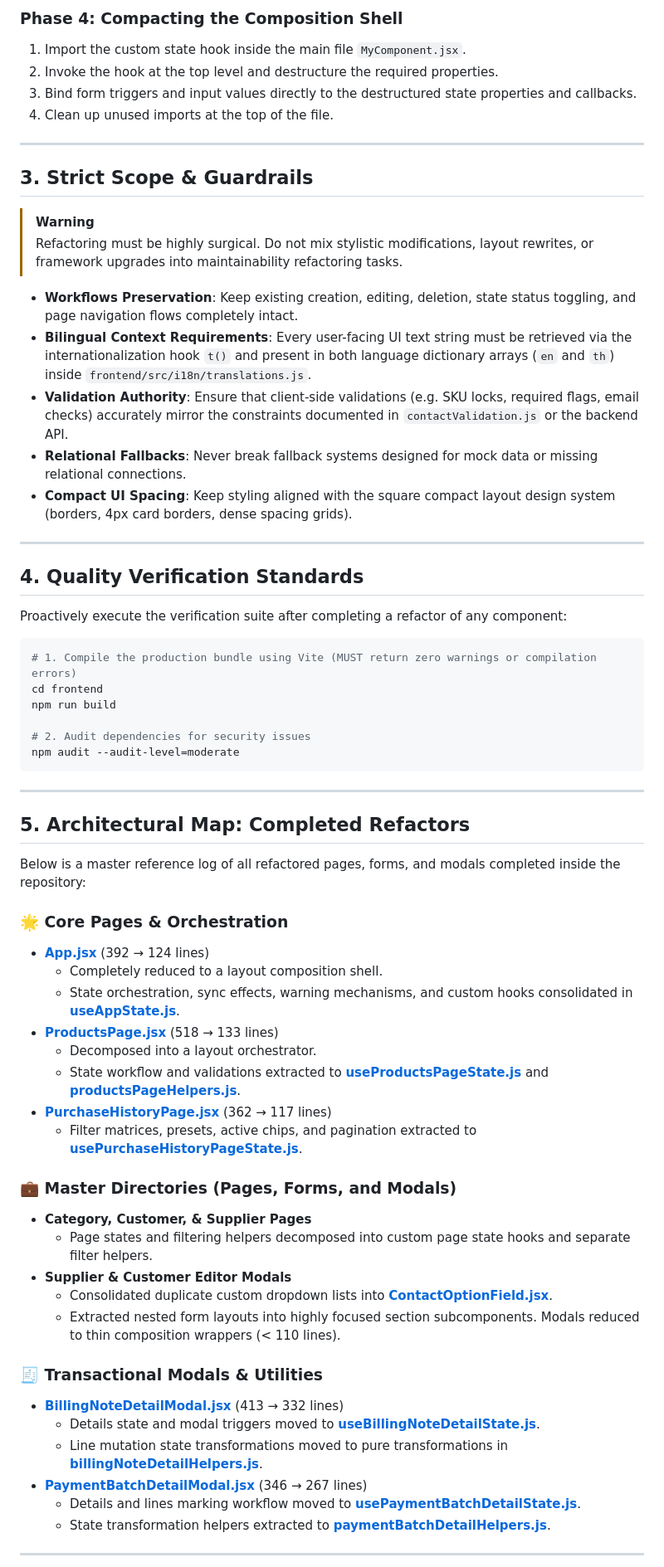
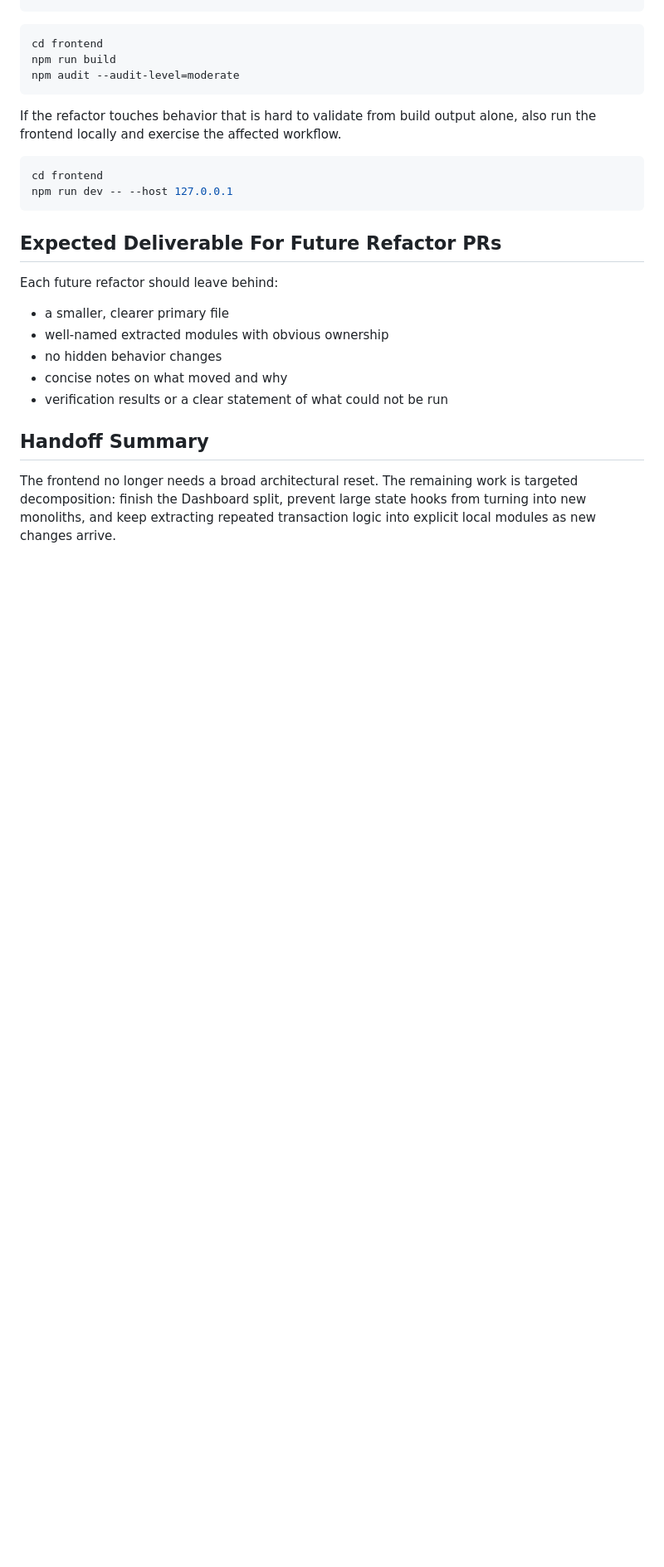
Before and after one commit to Pannawish/Bridge-Inventory, a Markdown page: docs/frontend-refactor-handoff.md, the part around one of its changes. Shown at 83% size. Rendered like a GitHub page; blank space fills up the shorter version.

Commit message:
edit fronend refactor handoff

````diff
--- a/docs/frontend-refactor-handoff.md
+++ b/docs/frontend-refactor-handoff.md
@@ -53,67 +271,27 @@ Follow this systematic step-by-step approach when addressing any remaining overs
-### Phase 4: Compacting the Composition Shell
-1. Import the custom state hook inside the main file `MyComponent.jsx`.
-2. Invoke the hook at the top level and destructure the required properties.
-3. Bind form triggers and input values directly to the destructured state properties and callbacks.
-4. Clean up unused imports at the top of the file.
-
----
-
-## 3. Strict Scope & Guardrails
-
-> [!WARNING]
-> Refactoring must be highly surgical. Do not mix stylistic modifications, layout rewrites, or framework upgrades into maintainability refactoring tasks.
-
-- **Workflows Preservation**: Keep existing creation, editing, deletion, state status toggling, and page navigation flows completely intact.
-- **Bilingual Context Requirements**: Every user-facing UI text string must be retrieved via the internationalization hook `t()` and present in both language dictionary arrays (`en` and `th`) inside `frontend/src/i18n/translations.js`.
-- **Validation Authority**: Ensure that client-side validations (e.g. SKU locks, required flags, email checks) accurately mirror the constraints documented in `contactValidation.js` or the backend API.
-- **Relational Fallbacks**: Never break fallback systems designed for mock data or missing relational connections.
-- **Compact UI Spacing**: Keep styling aligned with the square compact layout design system (borders, 4px card borders, dense spacing grids).
-
----
-
-## 4. Quality Verification Standards
-
-Proactively execute the verification suite after completing a refactor of any component:
-
 ```bash
-# 1. Compile the production bundle using Vite (MUST return zero warnings or compilation errors)
 cd frontend
 npm run build
-
-# 2. Audit dependencies for security issues
 npm audit --audit-level=moderate
 ```
 
----
+If the refactor touches behavior that is hard to validate from build output alone, also run the frontend locally and exercise the affected workflow.
 
-## 5. Architectural Map: Completed Refactors
+```bash
+cd frontend
+npm run dev -- --host 127.0.0.1
+```
 
-Below is a master reference log of all refactored pages, forms, and modals completed inside the repository:
+## Expected Deliverable For Future Refactor PRs
 
-### 🌟 Core Pages & Orchestration
-- **[App.jsx](file:///Users/peto/Documents/Inventory-Management-frontend/frontend/src/App.jsx)** (392 → 124 lines)
-  - Completely reduced to a layout composition shell.
-  - State orchestration, sync effects, warning mechanisms, and custom hooks consolidated in **[useAppState.js](file:///Users/peto/Documents/Inventory-Management-frontend/frontend/src/app/useAppState.js)**.
-- **[ProductsPage.jsx](file:///Users/peto/Documents/Inventory-Management-frontend/frontend/src/components/ProductsPage.jsx)** (518 → 133 lines)
-  - Decomposed into a layout orchestrator.
-  - State workflow and validations extracted to **[useProductsPageState.js](file:///Users/peto/Documents/Inventory-Management-frontend/frontend/src/components/products/useProductsPageState.js)** and **[productsPageHelpers.js](file:///Users/peto/Documents/Inventory-Management-frontend/frontend/src/components/products/productsPageHelpers.js)**.
-- **[PurchaseHistoryPage.jsx](file:///Users/peto/Documents/Inventory-Management-frontend/frontend/src/components/PurchaseHistoryPage.jsx)** (362 → 117 lines)
-  - Filter matrices, presets, active chips, and pagination extracted to **[usePurchaseHistoryPageState.js](file:///Users/peto/Documents/Inventory-Management-frontend/frontend/src/components/purchases/usePurchaseHistoryPageState.js)**.
+Each future refactor should leave behind:
 
-### 💼 Master Directories (Pages, Forms, and Modals)
-- **Category, Customer, & Supplier Pages**
-  - Page states and filtering helpers decomposed into custom page state hooks and separate filter helpers.
-- **Supplier & Customer Editor Modals**
-  - Consolidated duplicate custom dropdown lists into **[ContactOptionField.jsx](file:///Users/peto/Documents/Inventory-Management-frontend/frontend/src/components/ContactOptionField.jsx)**.
-  - Extracted nested form layouts into highly focused section subcomponents. Modals reduced to thin composition wrappers (< 110 lines).
+- a smaller, clearer primary file
+- well-named extracted modules with obvious ownership
+- no hidden behavior changes
+- concise notes on what moved and why
+- verification results or a clear statement of what could not be run
 
-### 🧾 Transactional Modals & Utilities
-- **[BillingNoteDetailModal.jsx](file:///Users/peto/Documents/Inventory-Management-frontend/frontend/src/components/billing/BillingNoteDetailModal.jsx)** (413 → 332 lines)
-  - Details state and modal triggers moved to **[useBillingNoteDetailState.js](file:///Users/peto/Documents/Inventory-Management-frontend/frontend/src/components/billing/useBillingNoteDetailState.js)**.
-  - Line mutation state transformations moved to pure transformations in **[billingNoteDetailHelpers.js](file:///Users/peto/Documents/Inventory-Management-frontend/frontend/src/components/billing/billingNoteDetailHelpers.js)**.
-- **[PaymentBatchDetailModal.jsx](file:///Users/peto/Documents/Inventory-Management-frontend/frontend/src/components/payments/PaymentBatchDetailModal.jsx)** (346 → 267 lines)
-  - Details and lines marking workflow moved to **[usePaymentBatchDetailState.js](file:///Users/peto/Documents/Inventory-Management-frontend/frontend/src/components/payments/usePaymentBatchDetailState.js)**.
-  - State transformation helpers extracted to **[paymentBatchDetailHelpers.js](file:///Users/peto/Documents/Inventory-Management-frontend/frontend/src/components/payments/paymentBatchDetailHelpers.js)**.
+## Handoff Summary
 
----
+The frontend no longer needs a broad architectural reset. The remaining work is targeted decomposition: finish the Dashboard split, prevent large state hooks from turning into new monoliths, and keep extracting repeated transaction logic into explicit local modules as new changes arrive.
 
````
Also changed, not shown: other parts of docs/frontend-refactor-handoff.md (+264 -53 lines).
